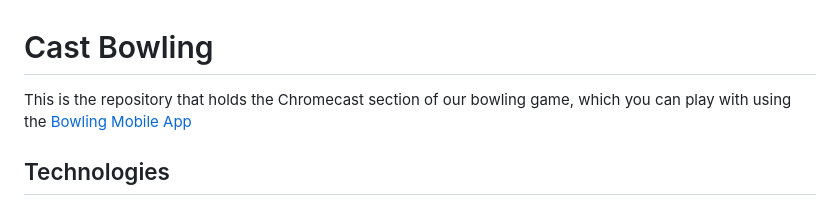
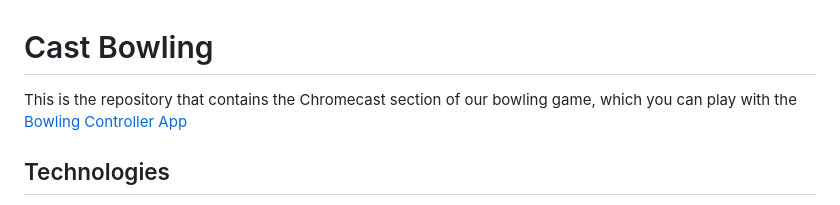
Before and after one commit to AD6F/cast-bowling, a Markdown page: README.md, the part around the change. GitHub-like rendering.

```diff
--- a/README.md
+++ b/README.md
@@ -1,6 +1,6 @@
 # Cast Bowling
 
-This is the repository that holds the Chromecast section of our bowling game, which you can play with using the [Bowling Mobile App](https://github.com/AD6F/bowling-controller)
+This is the repository that contains the Chromecast section of our bowling game, which you can play with the [Bowling Controller App](https://github.com/AD6F/bowling-controller)
 
 ## Technologies
 
```
